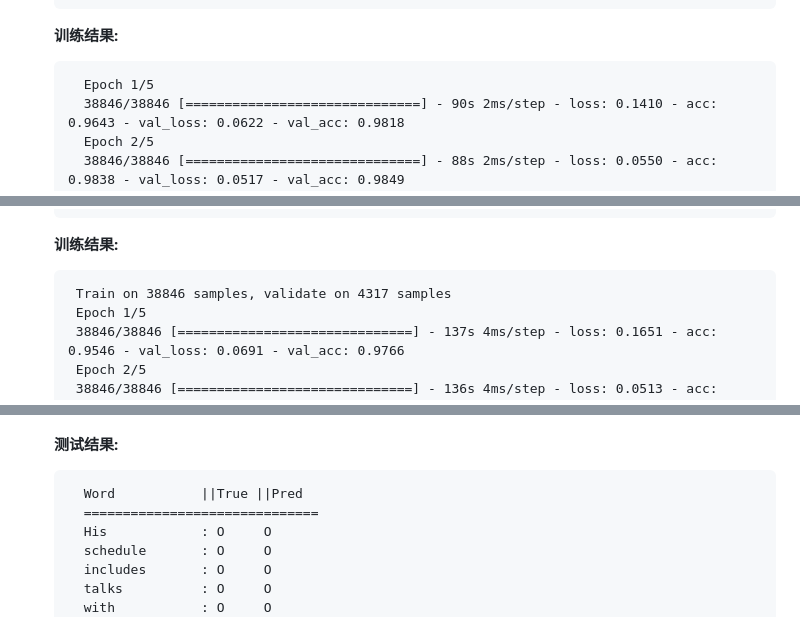
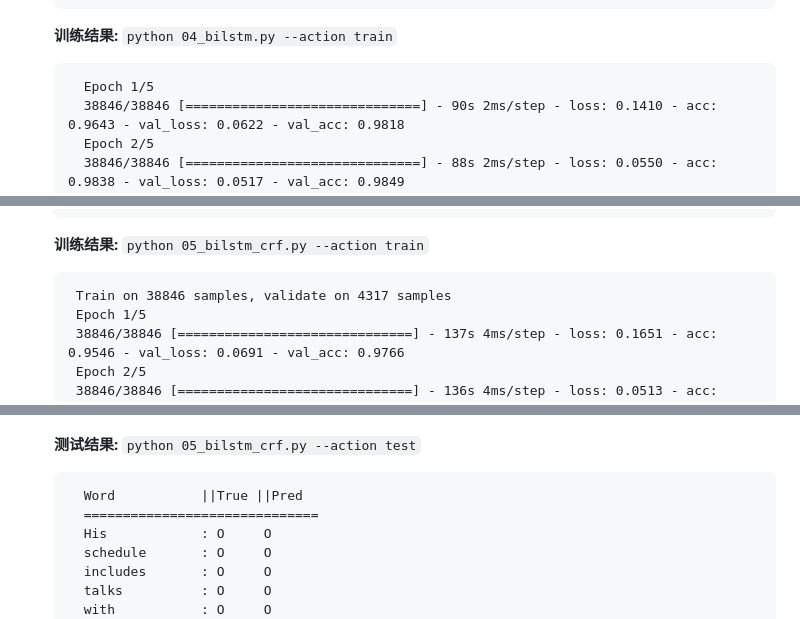
Before and after one commit to yanqiangmiffy/ner-english, a Markdown page: README.md, 3 parts joined by grey strips. Rendered like a GitHub page.

````diff
--- a/README.md
+++ b/README.md
@@ -133,7 +171,7 @@ nat = Natural Phenomenon 自然现象
     model=Model(input,out)
     model.compile(optimizer='rmsprop',loss='categorical_crossentropy',metrics=['accuracy'])
   ```
-  **训练结果:**
+  **训练结果:** `python 04_bilstm.py --action train`
   ```text
     Epoch 1/5
     38846/38846 [==============================] - 90s 2ms/step - loss: 0.1410 - acc: 0.9643 - val_loss: 0.0622 - val_acc: 0.9818
@@ -192,7 +230,7 @@ nat = Natural Phenomenon 自然现象
     model = Model(input, out)
   ```
 
-  **训练结果:**
+  **训练结果:** `python 05_bilstm_crf.py --action train`
   ```text
    Train on 38846 samples, validate on 4317 samples
    Epoch 1/5
@@ -208,7 +246,7 @@ nat = Natural Phenomenon 自然现象
   ```
   ![](https://github.com/yanqiangmiffy/ner-english/blob/master/assets/BiLSTM-CRF-result.png)
 
-  **测试结果:**
+  **测试结果:** `python 05_bilstm_crf.py --action test`
   ```text
     Word           ||True ||Pred
     ==============================
````
Also changed, not shown: other parts of README.md (+39 -1 lines), assets/BiLSTM-result.png, 3 other files.
